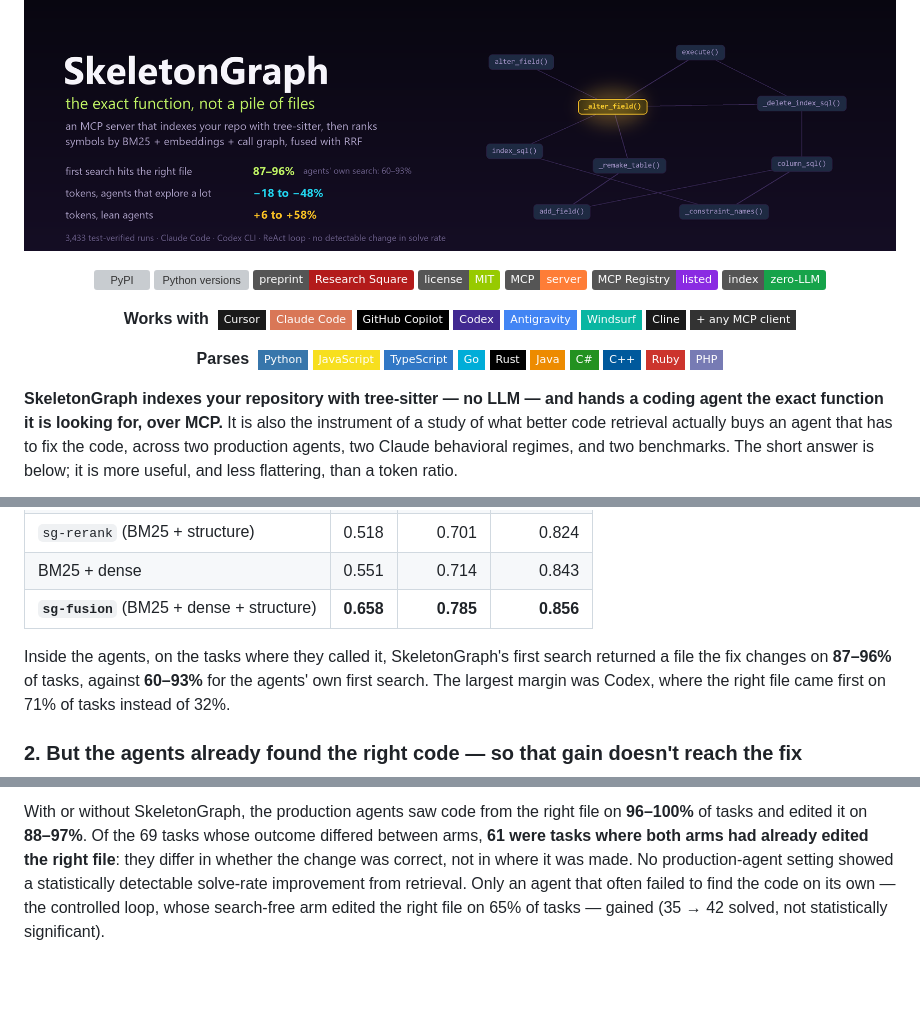
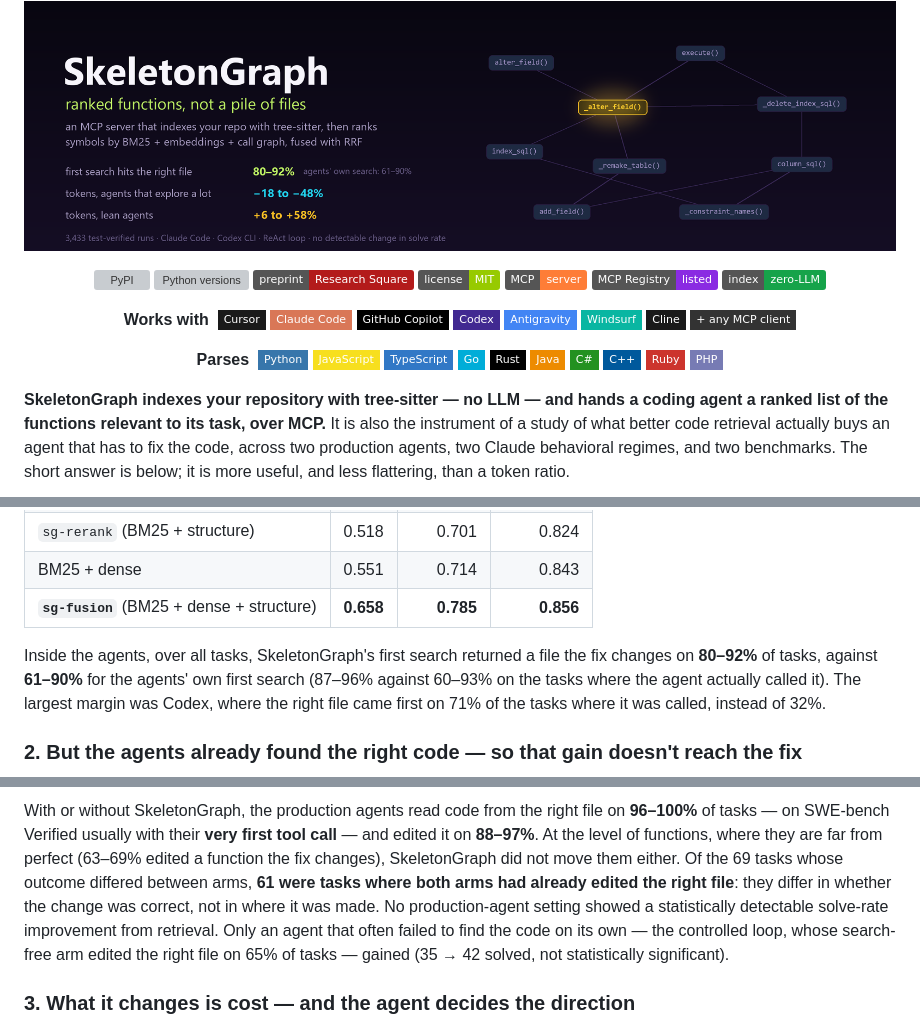
Before and after one commit to yashdoke7/skeletongraph, a Markdown page: README.md, 3 parts joined by grey strips. Drawn GitHub-style; pictures changed too: docs/assets/sg_banner.png; badges without logos; blank space fills up the shorter version; grey boxes are pictures that could not be loaded.

```diff
--- a/README.md
+++ b/README.md
@@ -1,7 +1,7 @@
 <!-- mcp-name: io.github.yashdoke7/skeletongraph -->
 <p align="center">
   <img src="https://raw.githubusercontent.com/yashdoke7/skeletongraph/main/docs/assets/sg_banner.png"
-       alt="SkeletonGraph — the exact function, not a pile of files. An MCP server that indexes your repo with tree-sitter, then ranks symbols by BM25, embeddings, and the call graph, fused with reciprocal-rank fusion."
+       alt="SkeletonGraph — ranked functions, not a pile of files. An MCP server that indexes your repo with tree-sitter, then ranks symbols by BM25, embeddings, and the call graph, fused with reciprocal-rank fusion."
        width="100%">
 </p>
 
@@ -42,7 +42,7 @@
 </p>
 
 **SkeletonGraph indexes your repository with tree-sitter — no LLM — and hands a coding
-agent the exact function it is looking for, over MCP.** It is also the instrument of a
+agent a ranked list of the functions relevant to its task, over MCP.** It is also the instrument of a
 study of what better code retrieval actually buys an agent that has to fix the code,
 across two production agents, two Claude behavioral regimes, and two benchmarks. The short
 answer is below; it is more useful, and less flattering, than a token ratio.
@@ -76,10 +76,11 @@ Without an agent, on 100 SWE-bench Verified tasks (file level):
 | BM25 + dense | 0.551 | 0.714 | 0.843 |
 | **`sg-fusion`** (BM25 + dense + structure) | **0.658** | **0.785** | **0.856** |
 
-Inside the agents, on the tasks where they called it, SkeletonGraph's first search returned
-a file the fix changes on **87–96%** of tasks, against **60–93%** for the agents' own first
-search. The largest margin was Codex, where the right file came first on 71% of tasks
-instead of 32%.
+Inside the agents, over all tasks, SkeletonGraph's first search returned a file the fix
+changes on **80–92%** of tasks, against **61–90%** for the agents' own first search (87–96%
+against 60–93% on the tasks where the agent actually called it). The largest margin was
+Codex, where the right file came first on 71% of the tasks where it was called, instead of
+32%.
 
 ### 2. But the agents already found the right code — so that gain doesn't reach the fix
 
@@ -87,8 +88,10 @@ instead of 32%.
 
-With or without SkeletonGraph, the production agents saw code from the right file on
-**96–100%** of tasks and edited it on **88–97%**. Of the 69 tasks whose outcome differed
-between arms, **61 were tasks where both arms had already edited the right file**: they
-differ in whether the change was correct, not in where it was made. No production-agent
+With or without SkeletonGraph, the production agents read code from the right file on
+**96–100%** of tasks — on SWE-bench Verified usually with their **very first tool call** —
+and edited it on **88–97%**. At the level of functions, where they are far from perfect
+(63–69% edited a function the fix changes), SkeletonGraph did not move them either. Of the 69
+tasks whose outcome differed between arms, **61 were tasks where both arms had already edited
+the right file**: they differ in whether the change was correct, not in where it was made. No production-agent
 setting showed a statistically detectable solve-rate improvement from retrieval. Only an agent that often failed
 to find the code on its own — the controlled loop, whose search-free arm edited the right
 file on 65% of tasks — gained (35 → 42 solved, not statistically significant).
```
Also changed, not shown: other parts of README.md (+2 -2 lines), CHANGELOG.md (+20 -18 lines), docs/RESULTS.md (+5 -3 lines), 2 other files.
